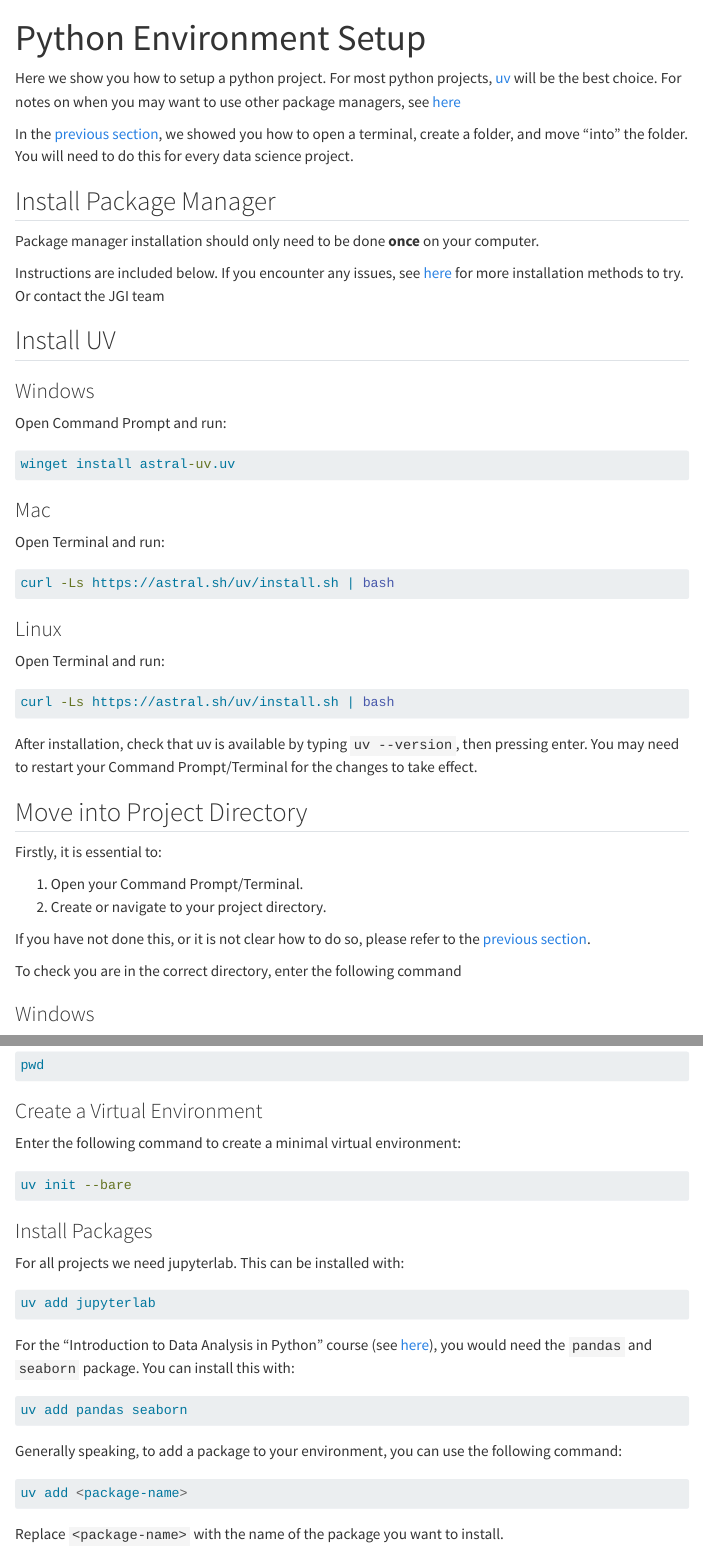
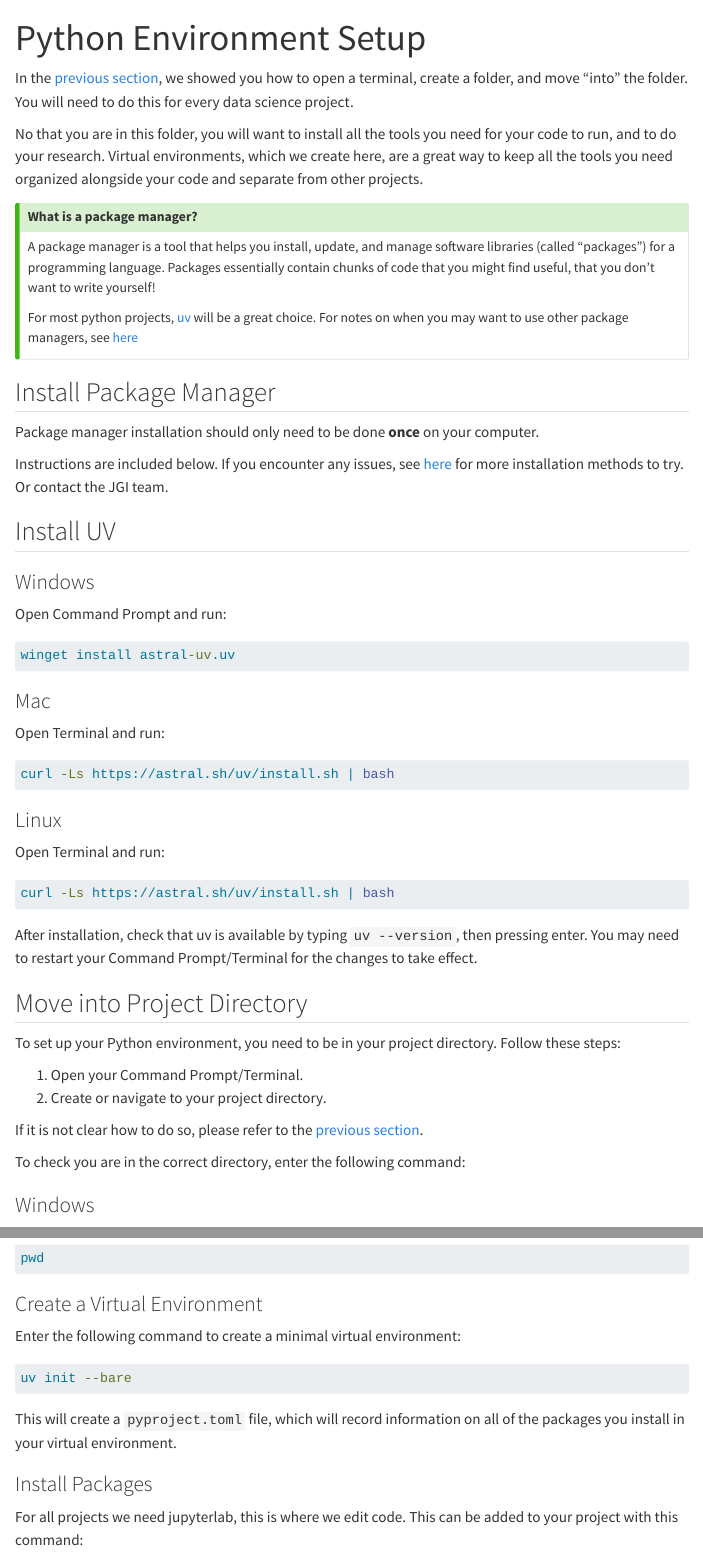
Before and after one commit to Bristol-Training/data-science-project-setup, a Quarto document (pages/02-python.qmd): the page in a window 1100 px wide, from its top, and a second part further down, joined at a grey line. Rendered offline with R 4.5, knitr and Pandoc in place of Quarto, with nearby package versions; menus at the side of the page are left out.

Commit message:
more changes to python installation

````diff
--- a/_quarto.yml
+++ b/_quarto.yml
@@ -17,7 +17,7 @@ website:
         text: "Home"
 
       - href: "pages/01-initial-setup.qmd"
-        text: "General Setup (Folders)"
+        text: "Initial Setup (All projects)"
 
       - href: "pages/02-python.qmd"
         text: "Python"
--- a/pages/01-initial-setup.qmd
+++ b/pages/01-initial-setup.qmd
@@ -7,14 +7,14 @@ Here we show you how to:
 
 1. Open a Command Prompt (Windows) or Terminal (Mac/Linux)
 2. Create a folder
-3. "Move into" that folder
+3. "Move into" that folder (change directory)
 
+All the commands you need for these steps are included in this
+page. A [cheatsheet](./04-terminal-cheatsheet.qmd) is also
+available for quick reference.
 
-
-
-If you already have a project created, simply skip the folder
-creation step, and move into the existing folder (We call this
-**changing directory**).
+If you already have a project folder created, simply skip the folder
+creation step, and move into the existing folder.
 
 ## Open your Command Prompt/Terminal
 ::: {.panel-tabset}
@@ -53,7 +51,7 @@ abc1234@Laptop:/
 
 The text prior to the cursor has your user name and the a name for the computer. You are "in" the home directory. To see where this directory is located, type the command `pwd`, then click **Enter**.
 
-For more information on basic command prompt commands, please see [here](./04-terminal-cheatsheet.qmd). Well done, you have opened the terminal!
+For more information on basic command prompt commands, please see [here](./04-terminal-cheatsheet.qmd).
 
 :::
 
@@ -84,8 +82,9 @@ cd my_project
 be used. For ease, it is better that the project names do not
 contain spaces, instead use `-` or `_`.
 
-If you type `pwd`, then press enter you will find yourself in the
-project folder. To leave that folder, and go one step up, you can
+In windows, type `cd` and press enter to see the current directory. For Mac/Linux type `pwd` and press enter to see the current directory.
+
+To leave that folder, and go one step up, you can
 enter the command `cd ..`.
 
 [Setup a Python Environment](./02-python.qmd){.btn .btn-primary}
--- a/pages/02-python.qmd
+++ b/pages/02-python.qmd
@@ -3,20 +3,32 @@ title: "Python Environment Setup"
 format: html
 ---
 
-Here we show you how to setup a python project. For most
-python projects, [uv](https://docs.astral.sh/uv/) will be
-the best choice. For notes on when you may want to use other package managers, see [here](./05-FAQs.qmd#)
-
 In the [previous section](./01-initial-setup.qmd), we showed you
 how to open a terminal, create a folder, and move "into" the
 folder. You will need to do this for every data science project.
+
+No that you are in this folder, you will want to install all
+the tools you need for your code to run, and to do your research.
+Virtual environments, which we create here, are a great way to keep
+all the tools you need organized alongside your code and
+separate from other projects.
+
+::: {.callout-tip collapse="true"}
+#### What is a package manager?
+
+A package manager is a tool that helps you install, update, and manage software libraries (called "packages") for a programming language. Packages essentially contain chunks of code that you might find useful,
+that you don't want to write yourself!
+
+For most python projects, [uv](https://docs.astral.sh/uv/) will be
+a great choice. For notes on when you may want to use other package managers, see [here](./05-FAQs.qmd#)
+:::
 
 ## Install Package Manager
 
 Package manager installation should only need
 to be done **once** on your computer.
 
-Instructions are included below. If you encounter any issues, see [here](https://docs.astral.sh/uv/getting-started/installation/) for more installation methods to try. Or contact the JGI team
+Instructions are included below. If you encounter any issues, see [here](https://docs.astral.sh/uv/getting-started/installation/) for more installation methods to try. Or contact the JGI team.
 
 ## Install UV
 
@@ -52,15 +64,15 @@ typing `uv --version`, then pressing enter. You may need to restart your Command
 
 ## Move into Project Directory
 
-Firstly, it is essential to:
+To set up your Python environment, you need to be in your project directory. Follow these steps:
 
 1. Open your Command Prompt/Terminal.
 2. Create or navigate to your project directory.
 
-If you have not done this, or it is not clear how to do so, please refer to the [previous section](./01-initial-setup.qmd).
+If it is not clear how to do so, please refer to the [previous section](./01-initial-setup.qmd).
 
 To check you are in the correct directory, enter the following
-command
+command:
 
 ::: {.panel-tabset}
 
@@ -89,15 +101,20 @@ Enter the following command to create a minimal virtual environment:
 uv init --bare
 ```
 
+This will create a `pyproject.toml` file, which will record information
+on all of the packages you install in your virtual environment.
+
 ### Install Packages
 
-For all projects we need jupyterlab. This can be installed with:
+For all projects we need jupyterlab, this is
+where we edit code. This can be added to your project
+with this command:
 
 ```bash
 uv add jupyterlab
 ```
 
-For the "Introduction to Data Analysis in Python" course (see [here](https://bristol-training.github.io/introduction-to-data-analysis-in-python/)), you would need the `pandas` and `seaborn` package. You can install this with:
+For the "Introduction to Data Analysis in Python" course (see [here](https://bristol-training.github.io/introduction-to-data-analysis-in-python/)), you would need the `pandas` and `seaborn` package. You can add these with:
 
 ```bash
 uv add pandas seaborn
````
Also changed, not shown: index.qmd (+8 -7 lines), pages/01-initial-setup.qmd (4 more changed lines), pages/02-python.qmd (1 more changed lines).
